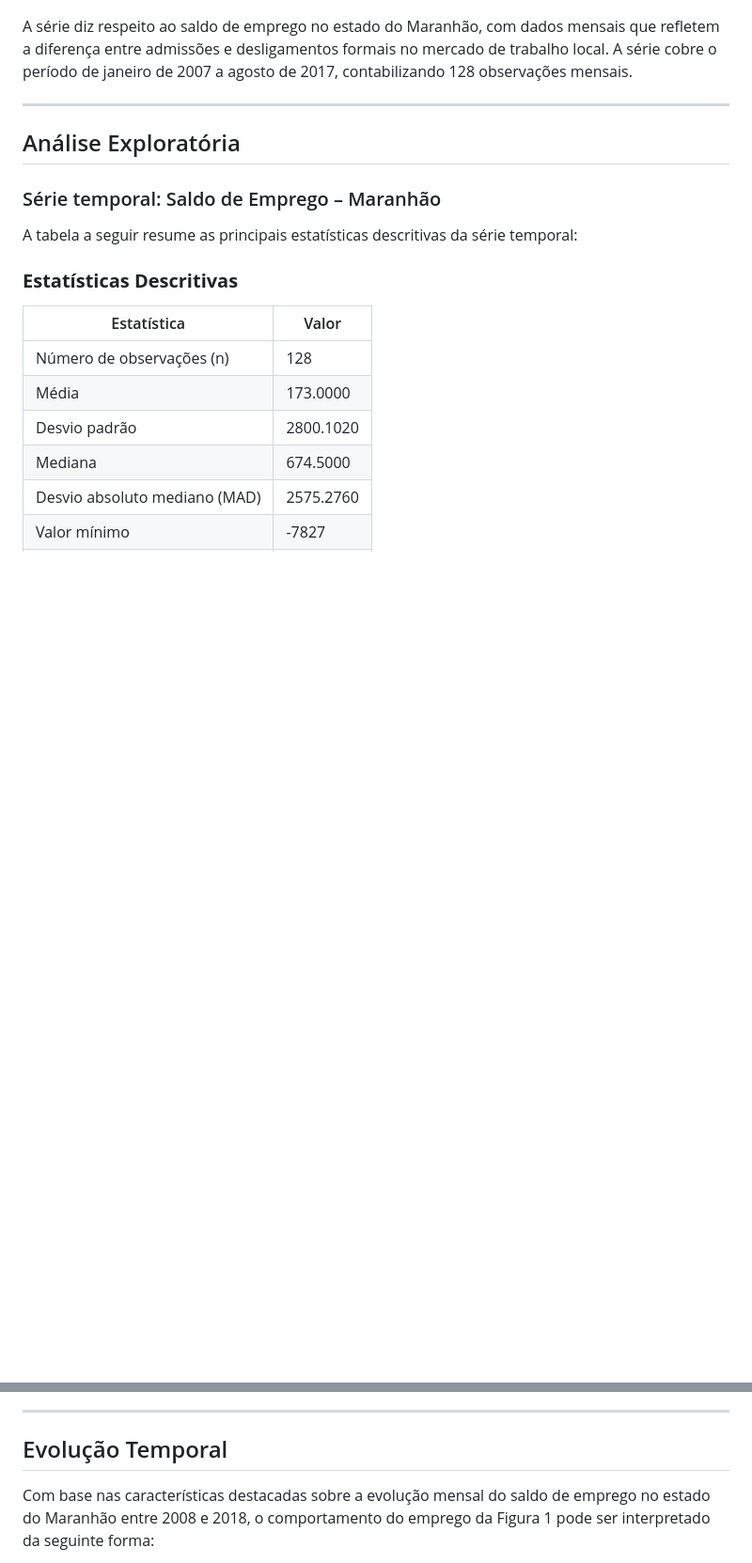
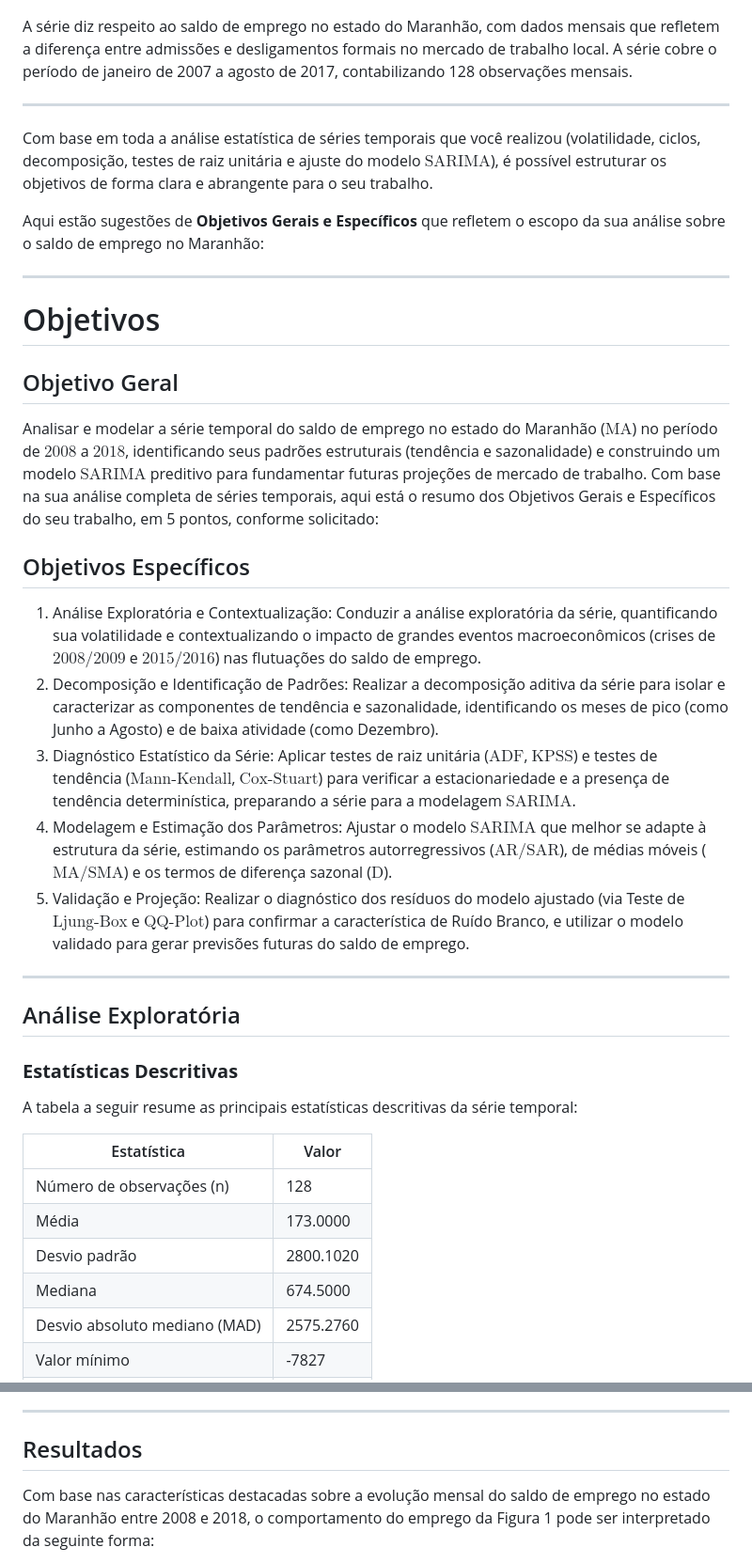
Before and after one commit to beatrizbuffon21/series-temporais, a Markdown page: series-saldo-de-emprego/relatorio.md, 2 parts joined by grey strips. Shown: that part at 94% size. GitHub-like rendering; blank space fills up the shorter version.

```diff
--- a/series-saldo-de-emprego/relatorio.md
+++ b/series-saldo-de-emprego/relatorio.md
@@ -7,13 +7,34 @@ A série diz respeito ao saldo de emprego no estado do Maranhão, com dados mens
 
 ---
 
+Com base em toda a análise estatística de séries temporais que você realizou (volatilidade, ciclos, decomposição, testes de raiz unitária e ajuste do modelo $\text{SARIMA}$), é possível estruturar os objetivos de forma clara e abrangente para o seu trabalho.
+
+Aqui estão sugestões de **Objetivos Gerais e Específicos** que refletem o escopo da sua análise sobre o saldo de emprego no Maranhão:
+
+---
+
+# Objetivos
+
+## Objetivo Geral
+
+Analisar e modelar a série temporal do saldo de emprego no estado do Maranhão ($\text{MA}$) no período de $\text{2008}$ a $\text{2018}$, identificando seus padrões estruturais (tendência e sazonalidade) e construindo um modelo $\text{SARIMA}$ preditivo para fundamentar futuras projeções de mercado de trabalho.
+Com base na sua análise completa de séries temporais, aqui está o resumo dos Objetivos Gerais e Específicos do seu trabalho, em 5 pontos, conforme solicitado:
+
+## Objetivos Específicos
+
+1.  Análise Exploratória e Contextualização: Conduzir a análise exploratória da série, quantificando sua volatilidade e contextualizando o impacto de grandes eventos macroeconômicos (crises de $\text{2008/2009}$ e $\text{2015/2016}$) nas flutuações do saldo de emprego.
+2.  Decomposição e Identificação de Padrões: Realizar a decomposição aditiva da série para isolar e caracterizar as componentes de tendência e sazonalidade, identificando os meses de pico (como Junho a Agosto) e de baixa atividade (como Dezembro).
+3.  Diagnóstico Estatístico da Série: Aplicar testes de raiz unitária ($\text{ADF}$, $\text{KPSS}$) e testes de tendência ($\text{Mann-Kendall}$, $\text{Cox-Stuart}$) para verificar a estacionariedade e a presença de tendência determinística, preparando a série para a modelagem $\text{SARIMA}$.
+4.  Modelagem e Estimação dos Parâmetros: Ajustar o modelo $\text{SARIMA}$ que melhor se adapte à estrutura da série, estimando os parâmetros autorregressivos ($\text{AR}/\text{SAR}$), de médias móveis ($\text{MA}/\text{SMA}$) e os termos de diferença sazonal ($\text{D}$).
+5.  Validação e Projeção: Realizar o diagnóstico dos resíduos do modelo ajustado (via Teste de $\text{Ljung-Box}$ e $\text{QQ-Plot}$) para confirmar a característica de Ruído Branco, e utilizar o modelo validado para gerar previsões futuras do saldo de emprego.
+
+---
+
 ## Análise Exploratória
 
-### Série temporal: Saldo de Emprego – Maranhão
+### **Estatísticas Descritivas**
 
 A tabela a seguir resume as principais estatísticas descritivas da série temporal:
-
-### **Estatísticas Descritivas**
 
 | Estatística                   | Valor     |
 | ----------------------------- | --------- |
@@ -31,7 +52,7 @@ Os resultados indicam uma série temporal com alta volatilidade e comportamento
 
 ---
 
-## Evolução Temporal
+## Resultados
 
 Com base nas características destacadas sobre a evolução mensal do saldo de emprego no estado do Maranhão entre 2008 e 2018, o comportamento do emprego da Figura 1 pode ser interpretado da seguinte forma:
 
```
Also changed, not shown: other parts of series-saldo-de-emprego/relatorio.md (+7 -7 lines).
